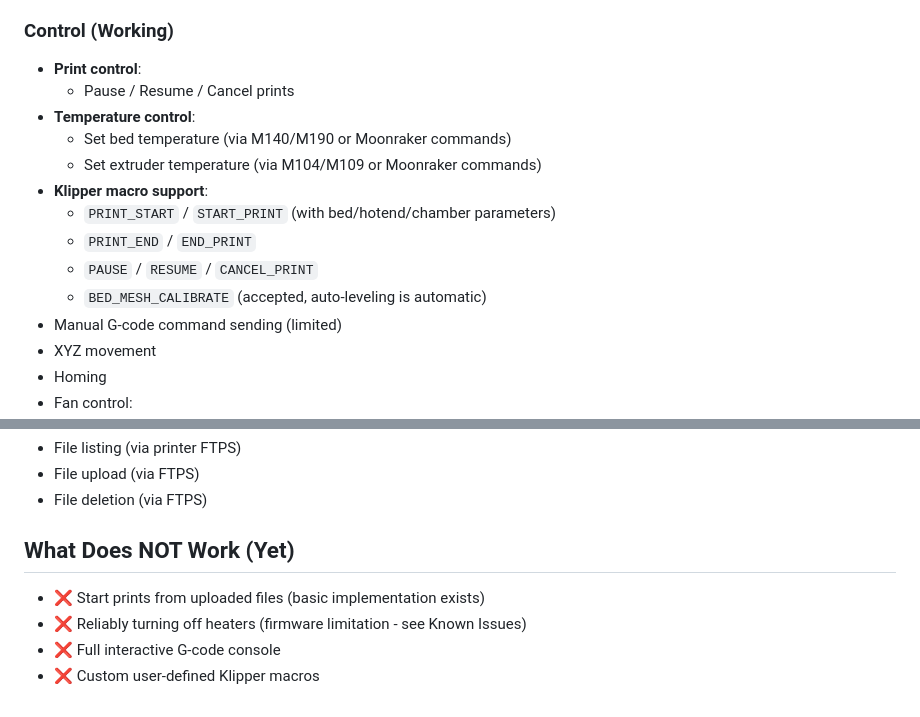
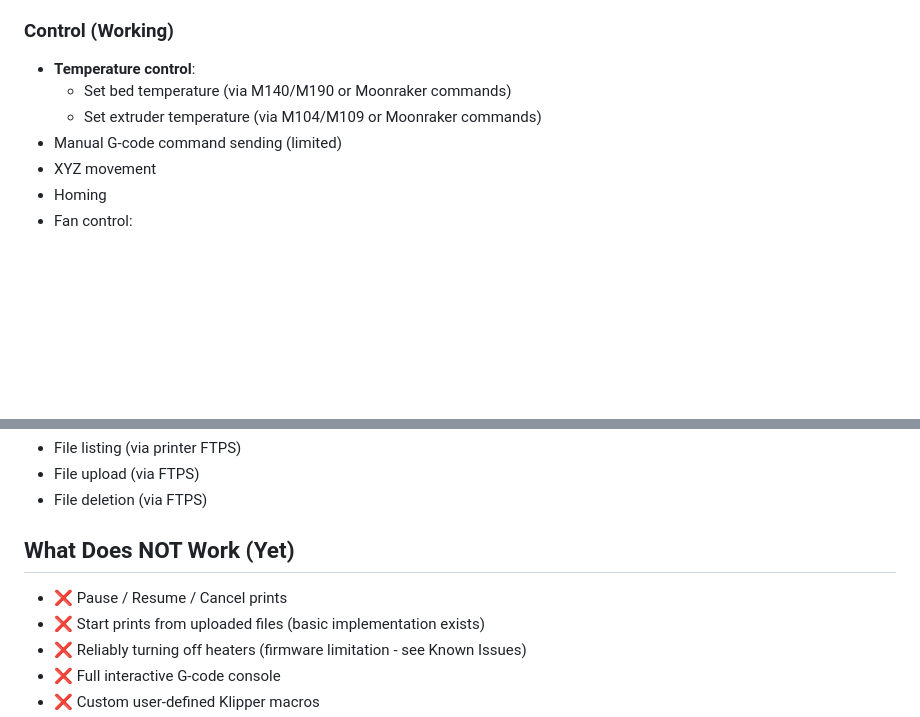
Before and after one commit to justinh-rahb/bambu-moonraker-shim, a Markdown page: README.md, 2 parts joined by grey strips. GitHub-like rendering; blank space fills up the shorter version.

```diff
--- a/README.md
+++ b/README.md
@@ -56,16 +56,9 @@ This allows you to use the Mainsail UI to **monitor and partially control** a Ba
 
 ### Control (Working)
 
-* **Print control**:
-  * Pause / Resume / Cancel prints
 * **Temperature control**:
   * Set bed temperature (via M140/M190 or Moonraker commands)
   * Set extruder temperature (via M104/M109 or Moonraker commands)
-* **Klipper macro support**:
-  * `PRINT_START` / `START_PRINT` (with bed/hotend/chamber parameters)
-  * `PRINT_END` / `END_PRINT`
-  * `PAUSE` / `RESUME` / `CANCEL_PRINT`
-  * `BED_MESH_CALIBRATE` (accepted, auto-leveling is automatic)
 * Manual G-code command sending (limited)
 * XYZ movement
 * Homing
@@ -83,6 +76,7 @@ This allows you to use the Mainsail UI to **monitor and partially control** a Ba
 
 ## What Does NOT Work (Yet)
 
+* ❌ Pause / Resume / Cancel prints
 * ❌ Start prints from uploaded files (basic implementation exists)
 * ❌ Reliably turning off heaters (firmware limitation - see Known Issues)
 * ❌ Full interactive G-code console
```
